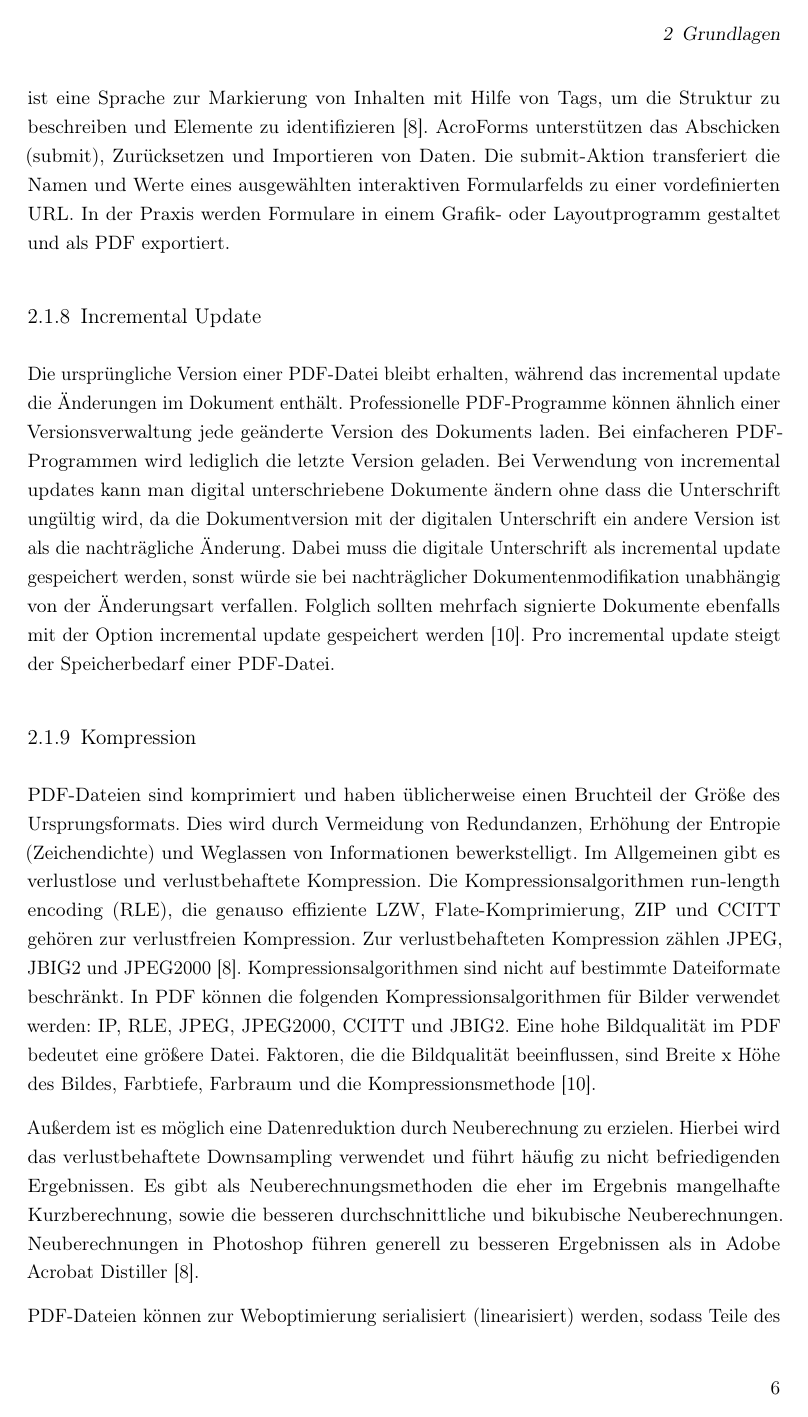
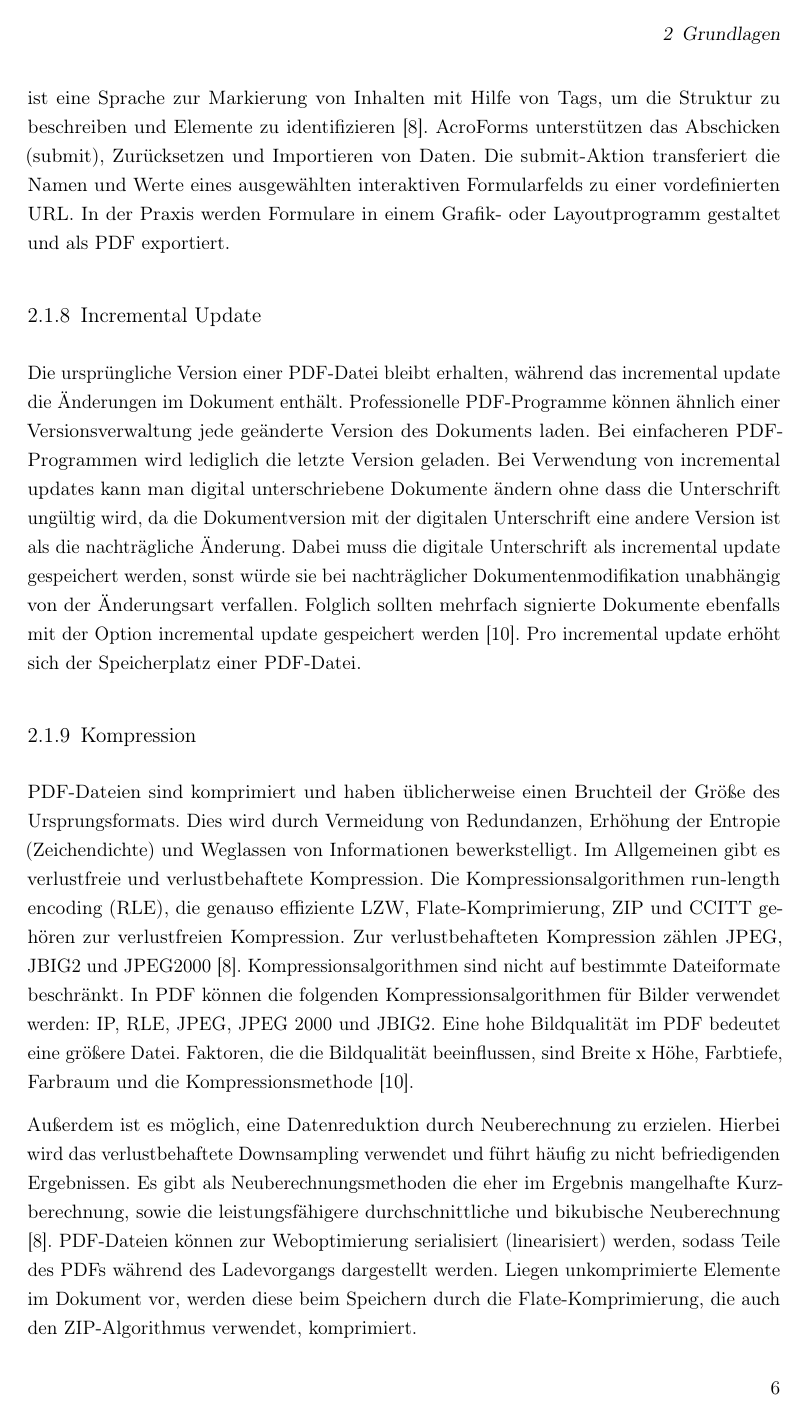
Before and after one commit to JaninaAlona/Bachelorarbeit-PDF-Webanwendung, a LaTeX thesis (main.tex, which reads content/sectionPdfFunktionen.tex): page 16 of 149. Compiled offline with pdfLaTeX.

Commit message:
pdf features corrected

```diff
--- a/content/sectionPdfFunktionen.tex
+++ b/content/sectionPdfFunktionen.tex
@@ -26,11 +26,10 @@ In PDFs kann man Formularfelder vom Typ Textfeld, Kontrollkästchen, Auswahlknop
 Um elektronisch ausfüllbare Formulare zu verwenden, müssen zusätzlich in Acrobat Formularfelder auf die entsprechenden Stellen platziert werden. Falls ein Listenfeld verwendet wird, sollte man eine Schrift für die Listeneinträge im PDF einbetten. Formulare können einen druckbaren und nicht druckbaren Teil enthalten. In der Druckvorstufe müssen vor dem Druck alle Formularfelder eliminiert werden, damit alle Schriften eingebettet werden können \cite{schneeberger}. Es gibt 2 verschiedene Möglichkeiten von PDF Formularen: AcroForms (Acrobat Forms) oder Adobes proprietäre \gls{xfa} forms, welche mit Version 2.0 von der \gls{iso} als veraltet markiert wurden. \gls{xfa}s Haupterweiterungen zu \gls{xml} sind rechnergestützte, aktive Tags und sein Datenformat ist kompatibel mit anderen Systemen, Anwendungen und Technologiestandards \cite{wiki-xfa}. \gls{xml} ist eine Sprache zur Markierung von Inhalten mit Hilfe von Tags, um die Struktur zu beschreiben und Elemente zu identifizieren \cite{schneeberger}. AcroForms unterstützen das Abschicken (submit), Zurücksetzen und Importieren von Daten. Die submit-Aktion transferiert die Namen und Werte eines ausgewählten interaktiven Formularfelds zu einer vordefinierten URL. In der Praxis werden Formulare in einem Grafik- oder Layoutprogramm gestaltet und als PDF exportiert.
 
 \subsection{Incremental Update}
-Die ursprüngliche Version einer PDF-Datei bleibt erhalten, während das incremental update die Änderungen im Dokument enthält. Professionelle PDF-Programme können ähnlich einer Versionsverwaltung jede geänderte Version des Dokuments laden. Bei einfacheren PDF-Programmen wird lediglich die letzte Version geladen. Bei Verwendung von incremental updates kann man digital unterschriebene Dokumente ändern ohne dass die Unterschrift ungültig wird, da die Dokumentversion mit der digitalen Unterschrift ein andere Version ist als die nachträgliche Änderung. Dabei muss die digitale Unterschrift als incremental update gespeichert werden, sonst würde sie bei nachträglicher Dokumentenmodifikation unabhängig von der Änderungsart verfallen. Folglich sollten mehrfach signierte Dokumente ebenfalls mit der Option incremental update gespeichert werden \cite{softx}. Pro incremental update steigt der Speicherbedarf einer PDF-Datei.
+Die ursprüngliche Version einer PDF-Datei bleibt erhalten, während das incremental update die Änderungen im Dokument enthält. Professionelle PDF-Programme können ähnlich einer Versionsverwaltung jede geänderte Version des Dokuments laden. Bei einfacheren PDF-Programmen wird lediglich die letzte Version geladen. Bei Verwendung von incremental updates kann man digital unterschriebene Dokumente ändern ohne dass die Unterschrift ungültig wird, da die Dokumentversion mit der digitalen Unterschrift eine andere Version ist als die nachträgliche Änderung. Dabei muss die digitale Unterschrift als incremental update gespeichert werden, sonst würde sie bei nachträglicher Dokumentenmodifikation unabhängig von der Änderungsart verfallen. Folglich sollten mehrfach signierte Dokumente ebenfalls mit der Option incremental update gespeichert werden \cite{softx}. Pro incremental update erhöht sich der Speicherplatz einer PDF-Datei.
 
 \subsection{Kompression}
-PDF-Dateien sind komprimiert und haben üblicherweise einen Bruchteil der Größe des Ursprungsformats. Dies wird durch Vermeidung von Redundanzen, Erhöhung der Entropie (Zeichendichte) und Weglassen von Informationen bewerkstelligt. Im Allgemeinen gibt es verlustlose und verlustbehaftete Kompression. Die Kompressionsalgorithmen \gls{rle}, die genauso effiziente LZW, Flate-Komprimierung, ZIP und CCITT gehören zur verlustfreien Kompression. Zur verlustbehafteten Kompression zählen JPEG, JBIG2 und JPEG2000 \cite{schneeberger}. Kompressionsalgorithmen sind nicht auf bestimmte Dateiformate beschränkt. In PDF können die folgenden Kompressionsalgorithmen für Bilder verwendet werden: IP, \gls{rle}, JPEG, JPEG2000, CCITT und JBIG2. Eine hohe Bildqualität im PDF bedeutet eine größere Datei. Faktoren, die die Bildqualität beeinflussen, sind Breite x Höhe des Bildes, Farbtiefe, Farbraum und die Kompressionsmethode \cite{softx}. \\
-Außerdem ist es möglich eine Datenreduktion durch Neuberechnung zu erzielen. Hierbei wird das verlustbehaftete Downsampling verwendet und führt häufig zu nicht befriedigenden Ergebnissen. Es gibt als Neuberechnungsmethoden die eher im Ergebnis mangelhafte Kurzberechnung, sowie die besseren durchschnittliche und bikubische Neuberechnungen. Neuberechnungen in Photoshop führen generell zu besseren Ergebnissen als in Adobe Acrobat Distiller \cite{schneeberger}. \\
-PDF-Dateien können zur Weboptimierung serialisiert (linearisiert) werden, sodass Teile des PDFs während des Ladevorgangs dargestellt werden. Liegen unkomprimierte Elemente im Dokument vor, werden diese beim Speichern durch die Flate-Komprimierung, die auch den ZIP-Algorithmus verwendet, komprimiert.
+PDF-Dateien sind komprimiert und haben üblicherweise einen Bruchteil der Größe des Ursprungsformats. Dies wird durch Vermeidung von Redundanzen, Erhöhung der Entropie (Zeichendichte) und Weglassen von Informationen bewerkstelligt. Im Allgemeinen gibt es verlustfreie und verlustbehaftete Kompression. Die Kompressionsalgorithmen \gls{rle}, die genauso effiziente LZW, Flate-Komprimierung, ZIP und CCITT gehören zur verlustfreien Kompression. Zur verlustbehafteten Kompression zählen JPEG, JBIG2 und JPEG2000 \cite{schneeberger}. Kompressionsalgorithmen sind nicht auf bestimmte Dateiformate beschränkt. In PDF können die folgenden Kompressionsalgorithmen für Bilder verwendet werden: IP, \gls{rle}, JPEG, JPEG 2000 und JBIG2. Eine hohe Bildqualität im PDF bedeutet eine größere Datei. Faktoren, die die Bildqualität beeinflussen, sind Breite x Höhe, Farbtiefe, Farbraum und die Kompressionsmethode \cite{softx}. \\
+Außerdem ist es möglich, eine Datenreduktion durch Neuberechnung zu erzielen. Hierbei wird das verlustbehaftete Downsampling verwendet und führt häufig zu nicht befriedigenden Ergebnissen. Es gibt als Neuberechnungsmethoden die eher im Ergebnis mangelhafte Kurzberechnung, sowie die leistungsfähigere durchschnittliche und bikubische Neuberechnung \cite{schneeberger}. PDF-Dateien können zur Weboptimierung serialisiert (linearisiert) werden, sodass Teile des PDFs während des Ladevorgangs dargestellt werden. Liegen unkomprimierte Elemente im Dokument vor, werden diese beim Speichern durch die Flate-Komprimierung, die auch den ZIP-Algorithmus verwendet, komprimiert.
 
 \subsection{Ebenen}
```
Also changed, not shown: content/sectionPdfFunktionen.tex (4 more changed lines).
